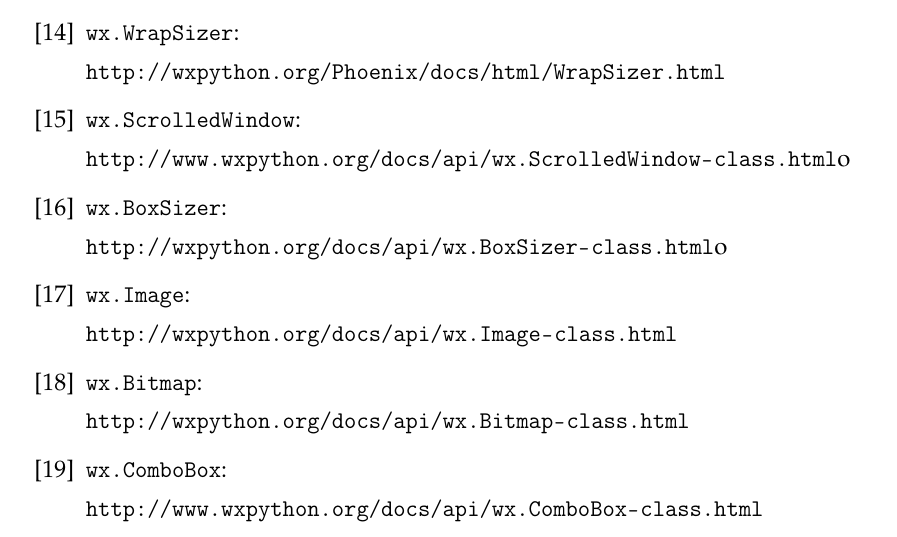
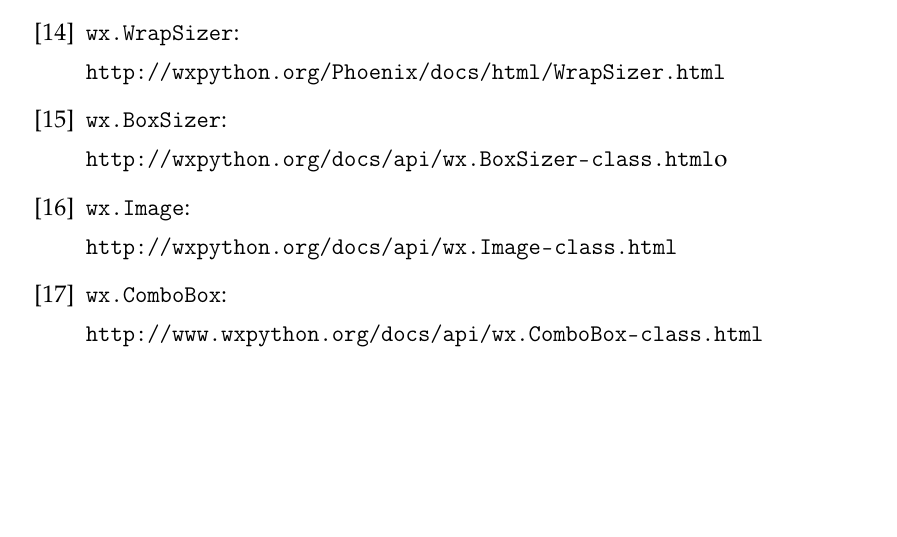
Before and after one commit to TeamOctoTagger/Thesis, a LaTeX thesis (thesis.tex): part of page 77 of 79, cut so that both start at the same text, the shorter picture padded with empty space. Compiled offline with pdfLaTeX.

Commit message:
Remove double defined sources

```diff
--- a/thesis.tex
+++ b/thesis.tex
@@ -359,10 +359,6 @@ Prof. Mag. Martina Oswald, Nebenbetreuer % TODO: Englischbetreuer?
 
 	\url{http://wxpython.org/Phoenix/docs/html/WrapSizer.html}
 
-	\bibitem{wxScrolledWindow} \tfcode{wx.ScrolledWindow}:
-
-	\url{http://www.wxpython.org/docs/api/wx.ScrolledWindow-class.html}o
-
 	\bibitem{wxBoxSizer} \tfcode{wx.BoxSizer}:
 
 	\url{http://wxpython.org/docs/api/wx.BoxSizer-class.html}o
@@ -370,10 +366,6 @@ Prof. Mag. Martina Oswald, Nebenbetreuer % TODO: Englischbetreuer?
 	\bibitem{wxImage} \tfcode{wx.Image}:
 
 	\url{http://wxpython.org/docs/api/wx.Image-class.html}
-
-	\bibitem{wxBitmap} \tfcode{wx.Bitmap}:
-
-	\url{http://wxpython.org/docs/api/wx.Bitmap-class.html}
 
 	\bibitem{wxcombobox} \tfcode{wx.ComboBox}:
 
```
